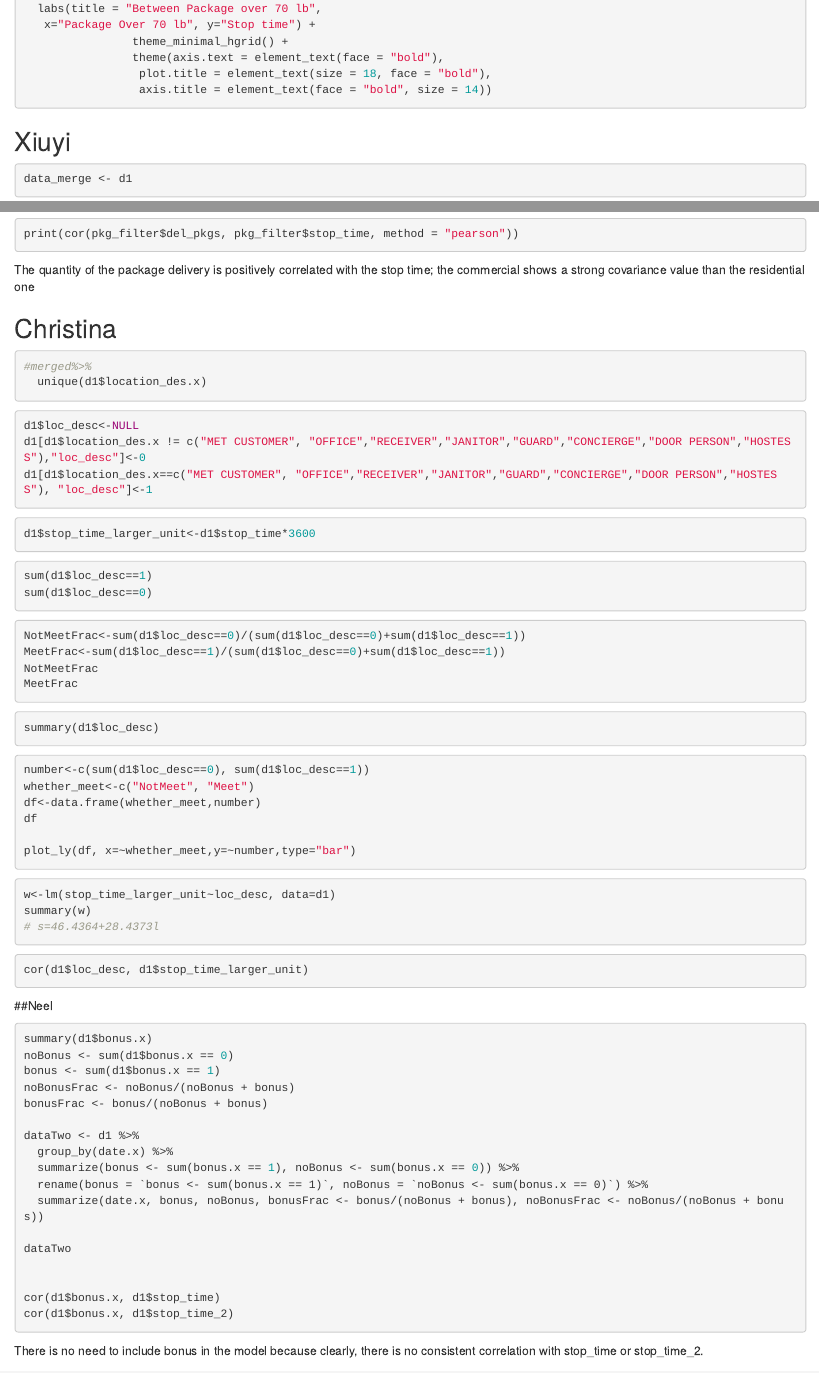
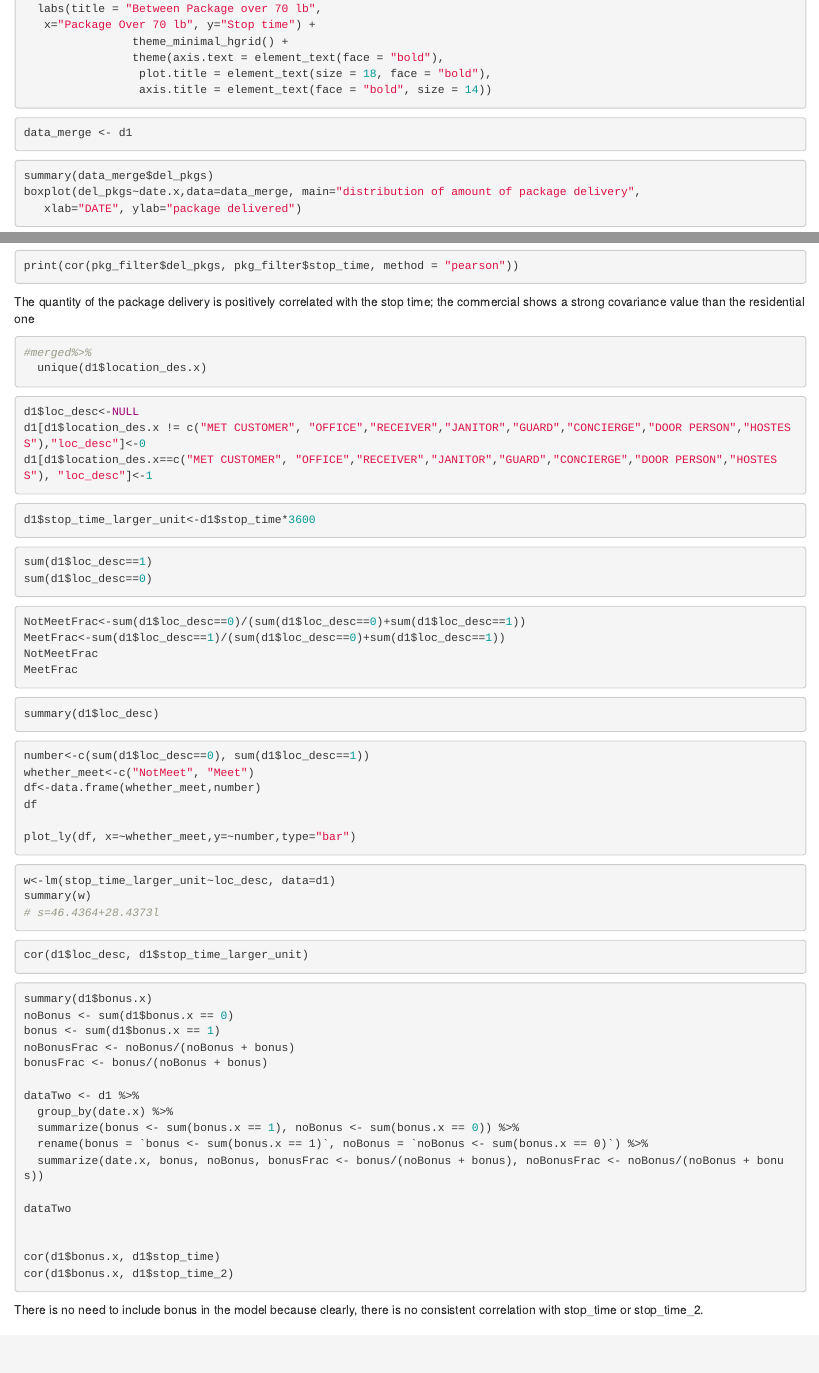
Before and after one commit to YijunShen1107/UPS-Delivery-Efficiency-Pipeline, an R Markdown document (clustered assignment.Rmd): the page in a window 1100 px wide, from 860 px down, and a second part further down, joined at a grey line. Rendered offline with R 4.5, knitr and Pandoc, with nearby package versions; the code chunks are not run, so their results and figures are left out.

Commit message:
Update clustered assignment.Rmd

````diff
--- a/clustered assignment.Rmd
+++ b/clustered assignment.Rmd
@@ -61,7 +61,7 @@ ggplot(data = d1, aes(x=stop_time, y=over_70.x)) +
                  axis.title = element_text(face = "bold", size = 14))
 ```
 
-## Xiuyi
+
 
 ```{r}
 data_merge <- d1
@@ -162,7 +162,7 @@ print(cor(pkg_filter$del_pkgs, pkg_filter$stop_time, method = "pearson"))
 ```
 The quantity of the package delivery is positively correlated with the stop time; the commercial shows a strong covariance value than the residential one
 
-## Christina
+
 
 ```{r}
 #merged%>%
@@ -215,7 +215,7 @@ summary(w)
 cor(d1$loc_desc, d1$stop_time_larger_unit)
 ```
 
-##Neel
+
 ```{r}
 summary(d1$bonus.x)
 noBonus <- sum(d1$bonus.x == 0)
````
Also changed, not shown: clustered assignment.Rmd (2 more changed lines).
